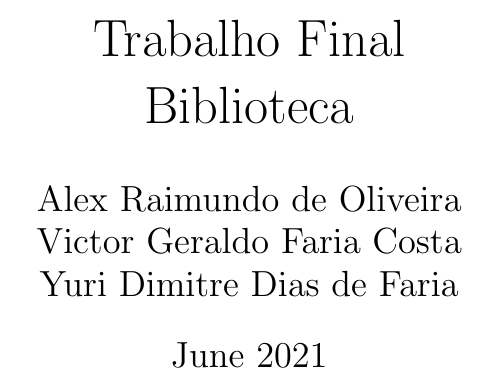
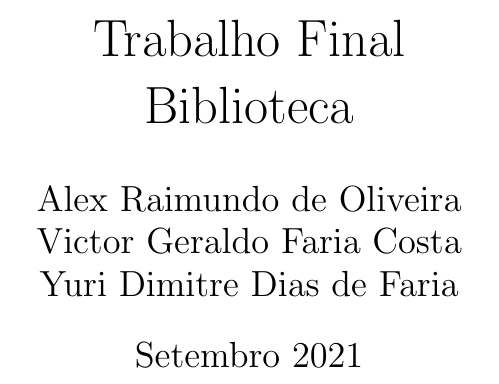
Before and after one commit to Numb4r/Biblioteca-BDA, a LaTeX document (docs/DER.tex): part of page 1 of 3, cut so that both start at the same text. Compiled offline with pdfLaTeX.

Commit message:
corrigido data

```diff
--- a/docs/DER.tex
+++ b/docs/DER.tex
@@ -3,7 +3,7 @@
     \usepackage{graphicx}
     \title{Trabalho Final \\ Biblioteca}
     \author{ Alex Raimundo de Oliveira \\ Victor Geraldo Faria Costa\\ Yuri Dimitre Dias de Faria}
-    \date{June 2021}
+    \date{Setembro 2021}
 
 
 
```
Also changed, not shown: Main/DER.pdf.
